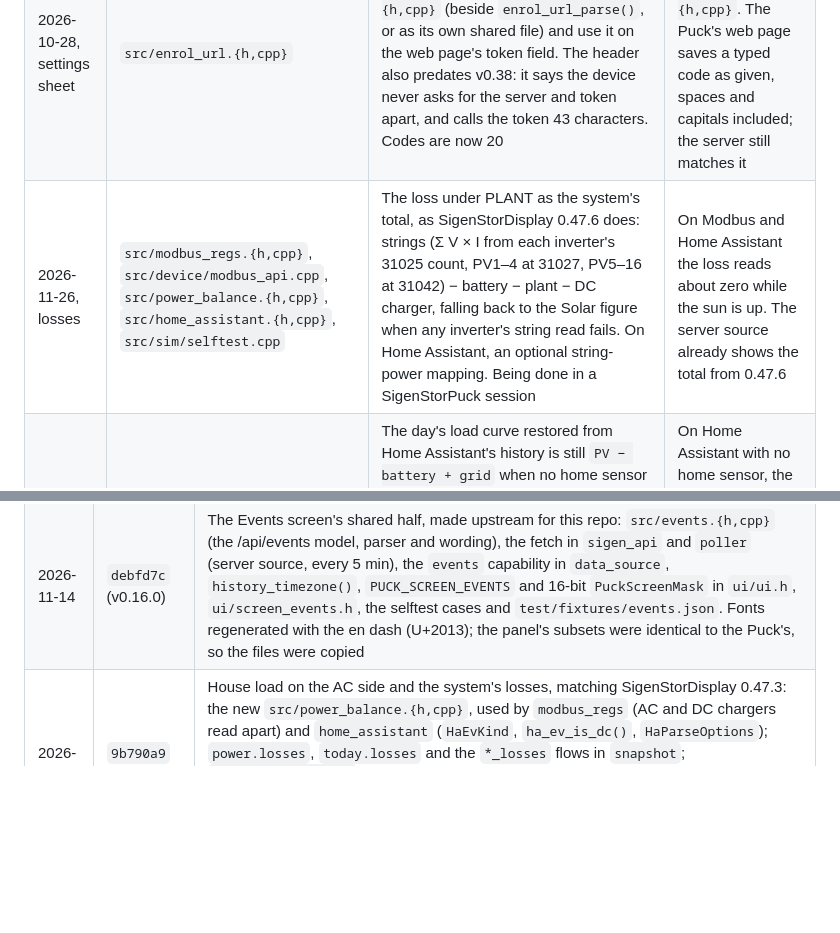
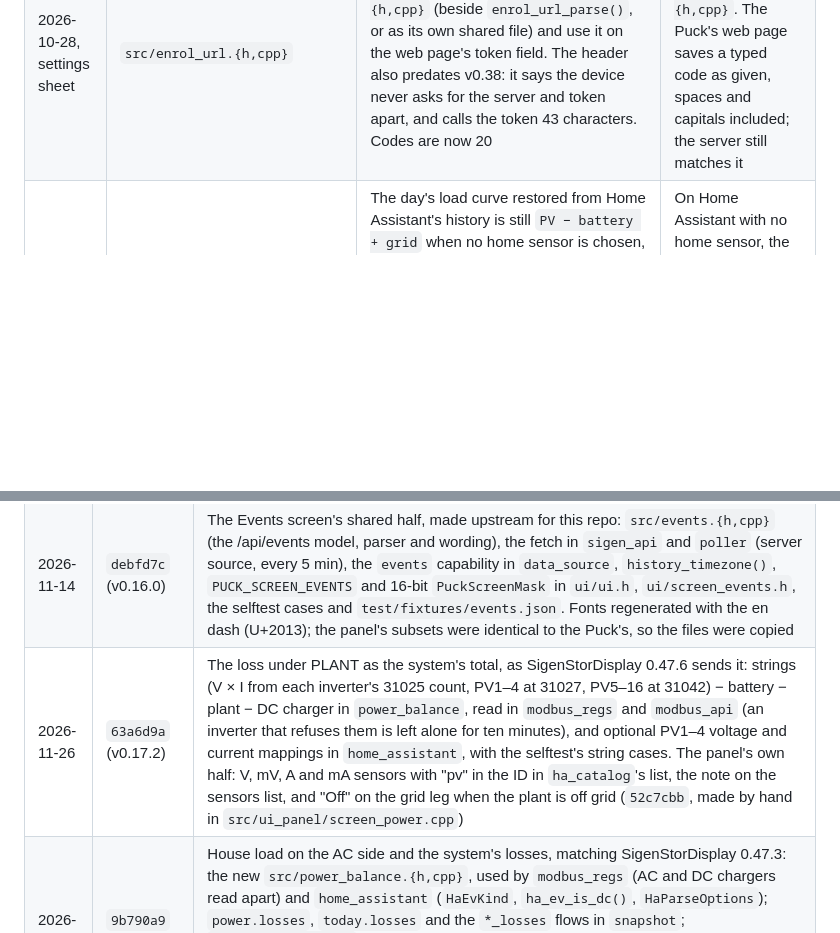
Before and after one commit to markab/SigenStorPanel, a Markdown page: UPSTREAM.md, 2 parts joined by grey strips. Drawn GitHub-style; blank space fills up the shorter version.

```diff
--- a/UPSTREAM.md
+++ b/UPSTREAM.md
@@ -139,7 +139,6 @@ one up, and delete the row once the pull lands and is in the pull log.
 | 2026-10-27, Phase 0a | `src/device/modbus_api.cpp` | Calls `NetworkClient::flush()`, which Arduino 3.3 deprecates in favour of `clear()`. Fix it when SigenStorPuck moves to 3.3.8 (step 3 of the plan above). The panel's own copy in `settings_server.cpp` went with the web interface | A deprecation warning on every panel build. It still works |
 | 2026-10-27, settings sheet | `src/device/updater.h` | Optional. The panel shows install progress, through its own `updater_progress.h` beside the verbatim header. If the Puck wants a progress ring too, add `updater_progress_percent()` to `updater.h` upstream and delete the panel's extra header | Nothing breaks: the panel's addition sits beside the shared header |
 | 2026-10-28, settings sheet | `src/enrol_url.{h,cpp}` | Optional. Take in `kiosk_code_tidy()` from the panel's `src/kiosk_code.{h,cpp}` (beside `enrol_url_parse()`, or as its own shared file) and use it on the web page's token field. The header also predates v0.38: it says the device never asks for the server and token apart, and calls the token 43 characters. Codes are now 20 | The panel keeps its own `kiosk_code.{h,cpp}`. The Puck's web page saves a typed code as given, spaces and capitals included; the server still matches it |
-| 2026-11-26, losses | `src/modbus_regs.{h,cpp}`, `src/device/modbus_api.cpp`, `src/power_balance.{h,cpp}`, `src/home_assistant.{h,cpp}`, `src/sim/selftest.cpp` | The loss under PLANT as the system's total, as SigenStorDisplay 0.47.6 does: strings (Σ V × I from each inverter's 31025 count, PV1–4 at 31027, PV5–16 at 31042) − battery − plant − DC charger, falling back to the Solar figure when any inverter's string read fails. On Home Assistant, an optional string-power mapping. Being done in a SigenStorPuck session | On Modbus and Home Assistant the loss reads about zero while the sun is up. The server source already shows the total from 0.47.6 |
 | 2026-11-26, losses | `src/home_assistant_history.{h,cpp}` | The day's load curve restored from Home Assistant's history is still `PV − battery + grid` when no home sensor is chosen, so it counts the system's losses as house. Since 0.17.1 the live figure is AC-side. Fetch the plant sensor's history too, and use `grid + plant + DC charger` (house plus EV, as the Load series holds), with `ha_ev_is_dc()` saying which kind the EV sensor is | On Home Assistant with no home sensor, the restored part of today's Home use curve sits higher than the live part by the losses, about 0.4 kW on a grid-charging night |
 | 2026-10-27, Phase 0a | `src/display.h`, `src/touch.h` | Their comments describe the CO5300 panel and CST9217 touch. The contract is generic, so describe it generically | Comments name the wrong chips. The functions are right |
 
@@ -151,5 +150,6 @@ one up, and delete the row once the pull lands and is in the pull log.
 | 2026-10-27 | `18c8451` | `src/ui/chart_band.cpp`: the column cap follows `PUCK_LCD_WIDTH`, so the panel's charts can run the full 1024 px. Made upstream for this repo |
 | 2026-10-27 | `f414186` | `src/ui/chart_band.cpp`: an optional anti-aliased chart outline, chosen by `PUCK_CHART_SMOOTH_EDGE` in the board profile; on here, off on both Puck boards. Made upstream for this repo |
 | 2026-11-14 | `debfd7c` (v0.16.0) | The Events screen's shared half, made upstream for this repo: `src/events.{h,cpp}` (the /api/events model, parser and wording), the fetch in `sigen_api` and `poller` (server source, every 5 min), the `events` capability in `data_source`, `history_timezone()`, `PUCK_SCREEN_EVENTS` and 16-bit `PuckScreenMask` in `ui/ui.h`, `ui/screen_events.h`, the selftest cases and `test/fixtures/events.json`. Fonts regenerated with the en dash (U+2013); the panel's subsets were identical to the Puck's, so the files were copied |
+| 2026-11-26 | `63a6d9a` (v0.17.2) | The loss under PLANT as the system's total, as SigenStorDisplay 0.47.6 sends it: strings (V × I from each inverter's 31025 count, PV1–4 at 31027, PV5–16 at 31042) − battery − plant − DC charger in `power_balance`, read in `modbus_regs` and `modbus_api` (an inverter that refuses them is left alone for ten minutes), and optional PV1–4 voltage and current mappings in `home_assistant`, with the selftest's string cases. The panel's own half: V, mV, A and mA sensors with "pv" in the ID in `ha_catalog`'s list, the note on the sensors list, and "Off" on the grid leg when the plant is off grid (`52c7cbb`, made by hand in `src/ui_panel/screen_power.cpp`) |
 | 2026-11-26 | `9b790a9` (v0.17.1) | House load on the AC side and the system's losses, matching SigenStorDisplay 0.47.3: the new `src/power_balance.{h,cpp}`, used by `modbus_regs` (AC and DC chargers read apart) and `home_assistant` (`HaEvKind`, `ha_ev_is_dc()`, `HaParseOptions`); `power.losses`, `today.losses` and the `*_losses` flows in `snapshot`; `home_assistant_api` passing the EV kind; the selftest's five reference cases; fixtures 02 and 04 with losses, and the new 10 and 11, grid-charging nights. The panel's own half: `ha_ev_kind` in `settings`, the EV charger row on the sensors list, `PUCK_COLOUR_LOSSES`, and the Flows and Power screens |
 | 2026-11-23 | `846660e` | `src/ui/ui.h`: `PUCK_SCREEN_ENVIRONMENT` (id 9) for the panel's EnViOT screen, `PUCK_PANEL_ONLY_SCREENS`, which every Puck UI drops, and `UiConfig::with_environment_screen` (false unless the panel sets it). Made upstream for this repo |
```
Also changed, not shown: README.md (+15 -6 lines), docs/img/settings-ha-sensors.png.
